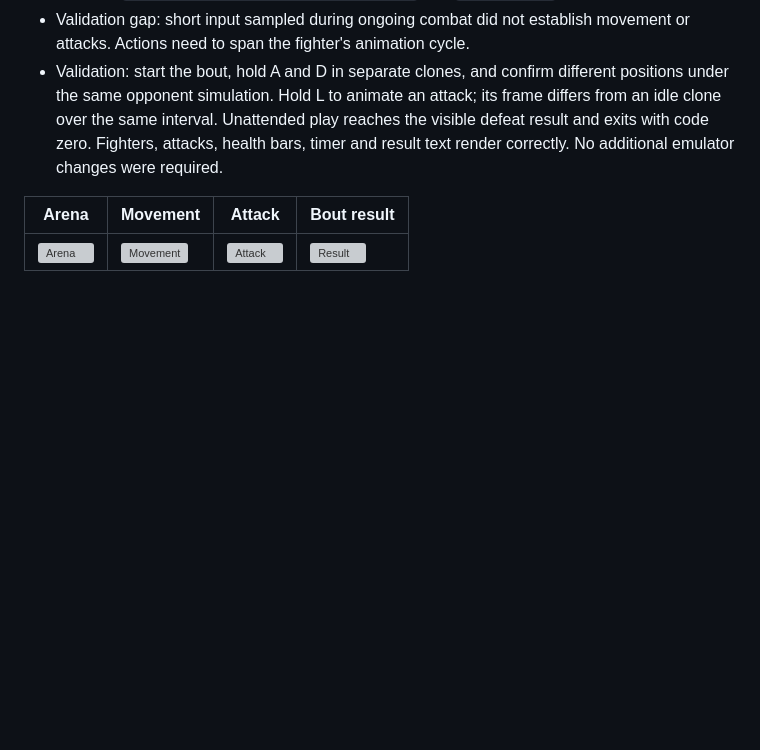
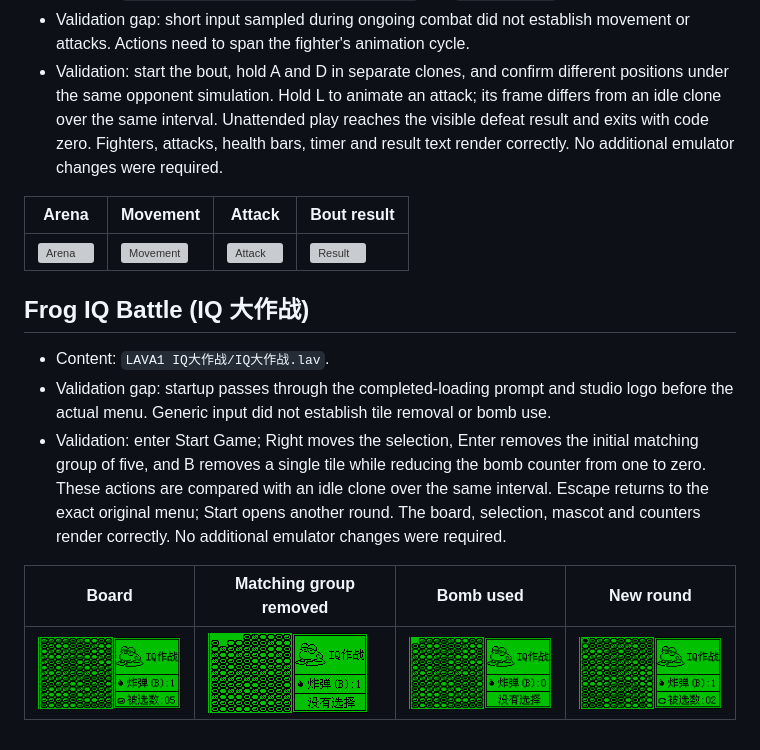
Before and after one commit to AloysHF/LavaXEmu, a Markdown page: docs/Game-Fixes.md, the part around the change. GitHub-like rendering; pictures changed too: docs/images/fixes/iq-battle-board.png (added), docs/images/fixes/iq-battle-bomb.png (added), docs/images/fixes/iq-battle-new-round.png (added); blank space fills up the shorter version; grey boxes are pictures that could not be loaded.

Commit message:
Verify IQ Battle matching groups bombs and round navigation

```diff
--- a/docs/Game-Fixes.md
+++ b/docs/Game-Fixes.md
@@ -776,3 +776,21 @@ without an execution error alone does not establish playability.
 | Arena | Movement | Attack | Bout result |
 | --- | --- | --- | --- |
 | ![Arena](images/fixes/em-fighter-arena.png) | ![Movement](images/fixes/em-fighter-right.png) | ![Attack](images/fixes/em-fighter-attack.png) | ![Result](images/fixes/em-fighter-result.png) |
+
+
+## Frog IQ Battle (IQ 大作战)
+
+- Content: `LAVA1 IQ大作战/IQ大作战.lav`.
+- Validation gap: startup passes through the completed-loading prompt and studio
+  logo before the actual menu. Generic input did not establish tile removal
+  or bomb use.
+- Validation: enter Start Game; Right moves the selection, Enter removes the
+  initial matching group of five, and B removes a single tile while reducing
+  the bomb counter from one to zero. These actions are compared with an idle
+  clone over the same interval. Escape returns to the exact original menu;
+  Start opens another round. The board, selection, mascot and counters render
+  correctly. No additional emulator changes were required.
+
+| Board | Matching group removed | Bomb used | New round |
+| --- | --- | --- | --- |
+| ![Board](images/fixes/iq-battle-board.png) | ![Removed](images/fixes/iq-battle-removed.png) | ![Bomb](images/fixes/iq-battle-bomb.png) | ![Round](images/fixes/iq-battle-new-round.png) |
```
Also changed, not shown: docs/Game-Corpus-Audit.md (+4 -4 lines), 1 other file.
